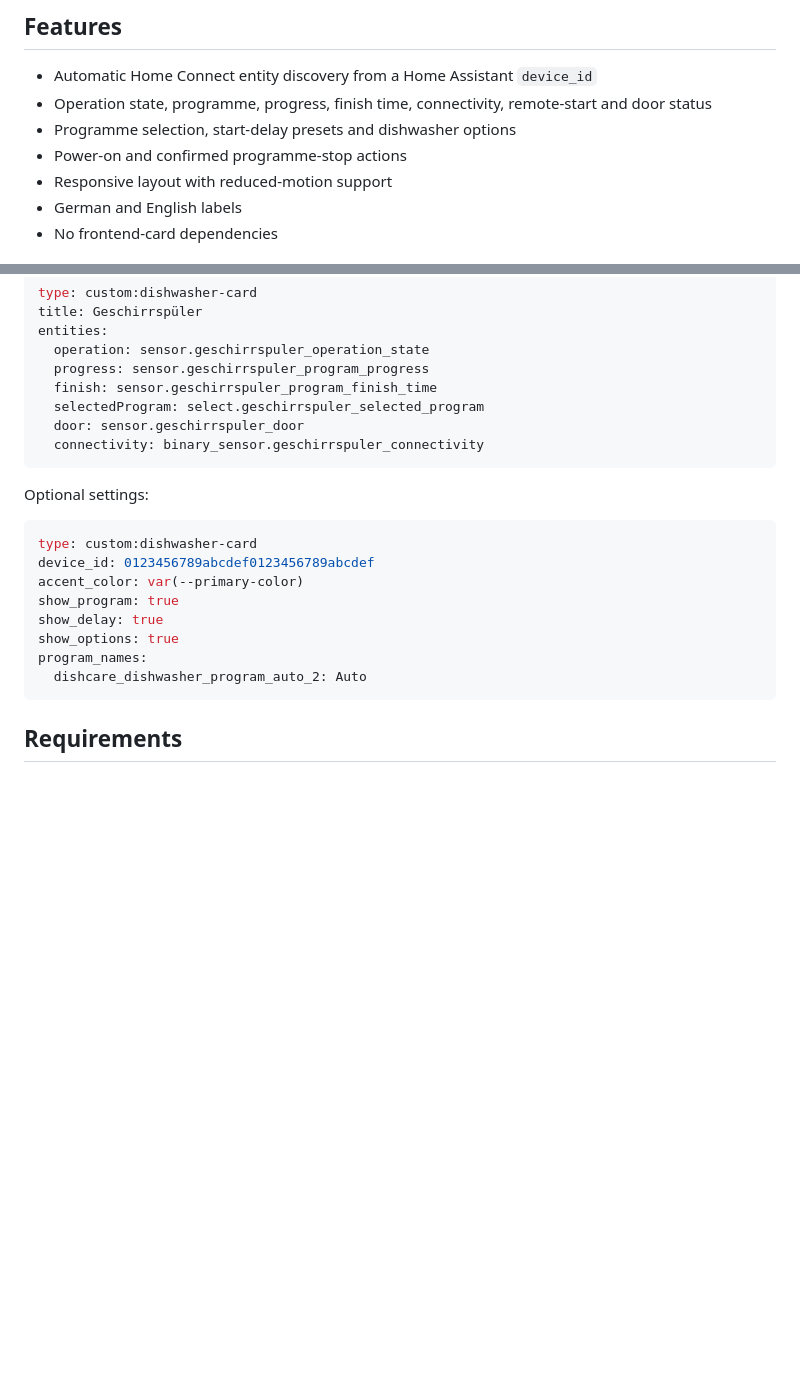
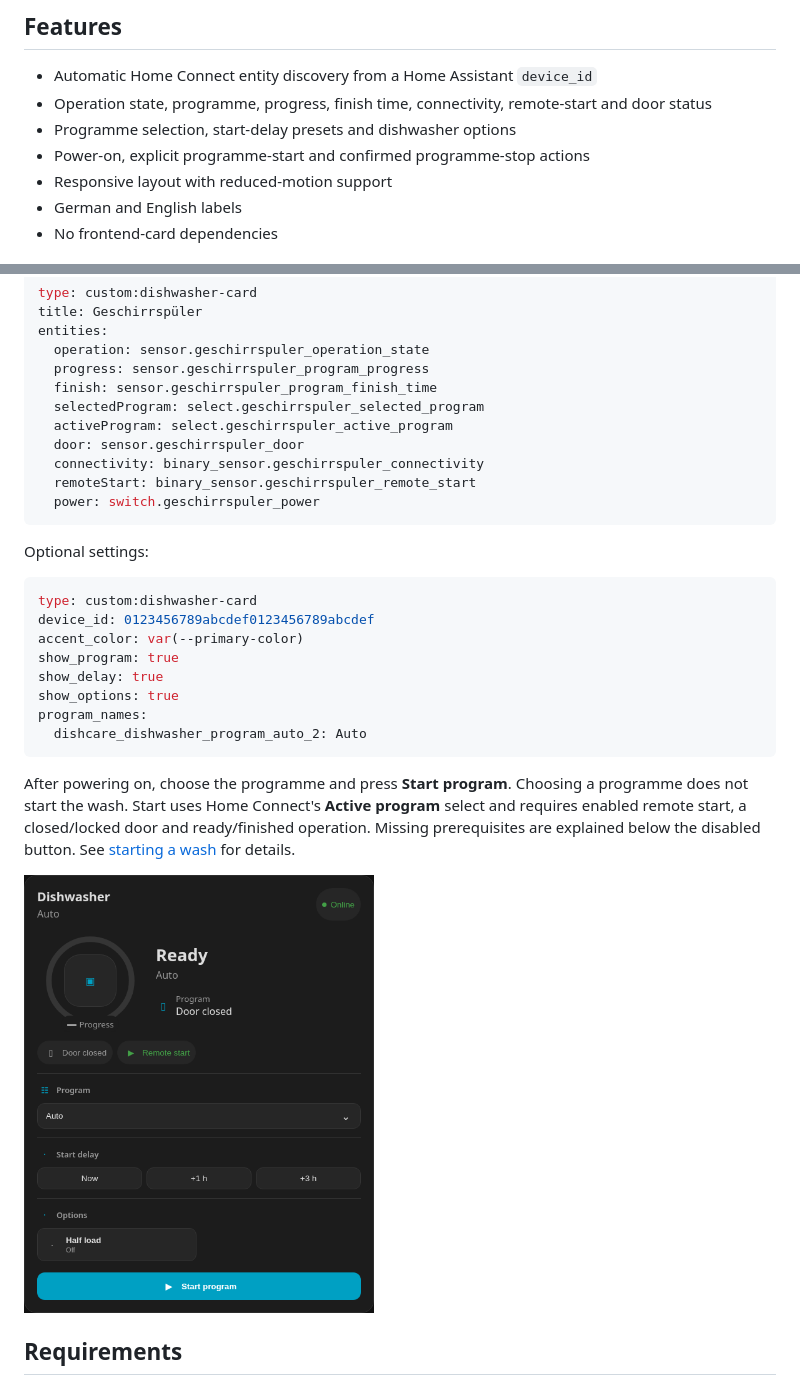
Before and after one commit to derliebemarcus/homeassistant_custom_dishwasher_card, a Markdown page: README.md, 2 parts joined by grey strips. GitHub-like rendering; pictures changed too: docs/images/start-ready.png (added); blank space fills up the shorter version.

Commit message:
feat: add explicit dishwasher program start (#47)

````diff
--- a/README.md
+++ b/README.md
@@ -11,7 +11,7 @@ A standalone Home Assistant dashboard card for [Home Connect](https://www.home-a
 - Automatic Home Connect entity discovery from a Home Assistant `device_id`
 - Operation state, programme, progress, finish time, connectivity, remote-start and door status
 - Programme selection, start-delay presets and dishwasher options
-- Power-on and confirmed programme-stop actions
+- Power-on, explicit programme-start and confirmed programme-stop actions
 - Responsive layout with reduced-motion support
 - German and English labels
 - No frontend-card dependencies
@@ -57,8 +57,11 @@ entities:
   progress: sensor.geschirrspuler_program_progress
   finish: sensor.geschirrspuler_program_finish_time
   selectedProgram: select.geschirrspuler_selected_program
+  activeProgram: select.geschirrspuler_active_program
   door: sensor.geschirrspuler_door
   connectivity: binary_sensor.geschirrspuler_connectivity
+  remoteStart: binary_sensor.geschirrspuler_remote_start
+  power: switch.geschirrspuler_power
 ```
 
 Optional settings:
@@ -73,6 +76,14 @@ show_options: true
 program_names:
   dishcare_dishwasher_program_auto_2: Auto
 ```
+
+After powering on, choose the programme and press **Start program**. Choosing a programme
+does not start the wash. Start uses Home Connect's **Active program** select and requires
+enabled remote start, a closed/locked door and ready/finished operation. Missing
+prerequisites are explained below the disabled button. See
+[starting a wash](docs/reference/configuration.md#starting-a-wash) for details.
+
+<img src="docs/images/start-ready.png" width="350" alt="Synthetic preview with an explicit Start program button after power-on" />
 
 ## Requirements
 
````
Also changed, not shown: .changeset/explicit-program-start.md (added, +7 -0 lines), docs/reference/configuration.md (+20 -0 lines), docs/images/start-pending.png (added), 3 other files.
